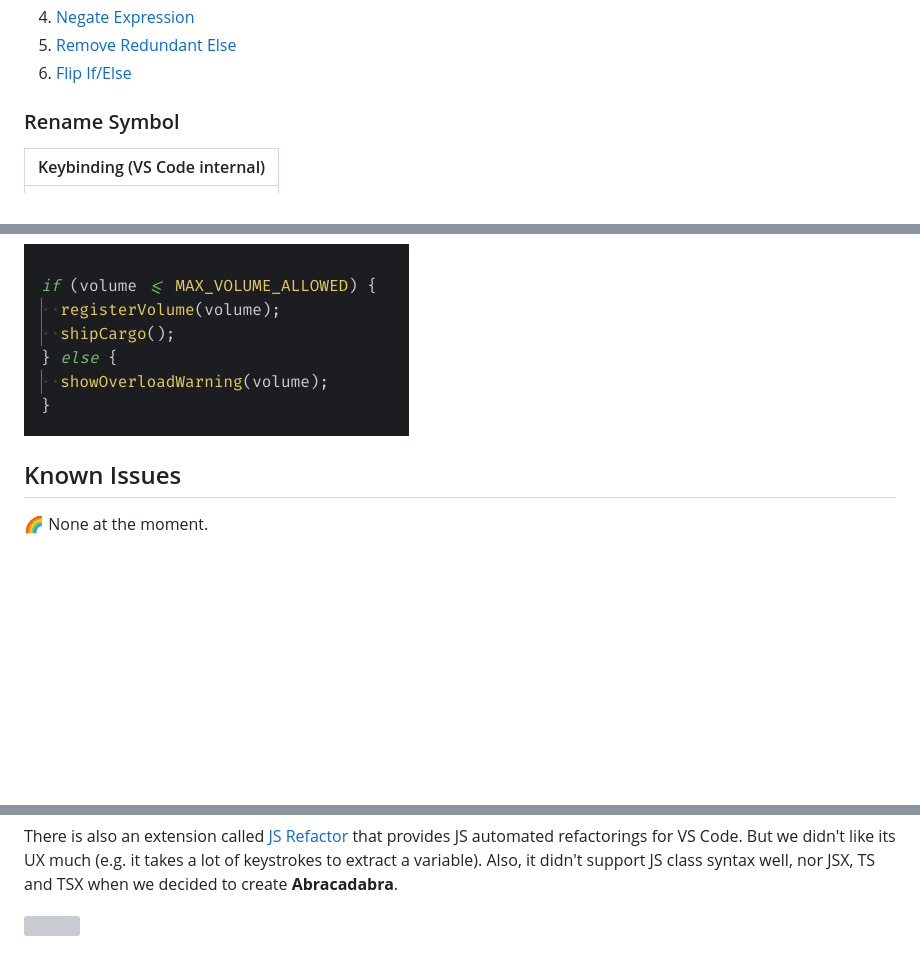
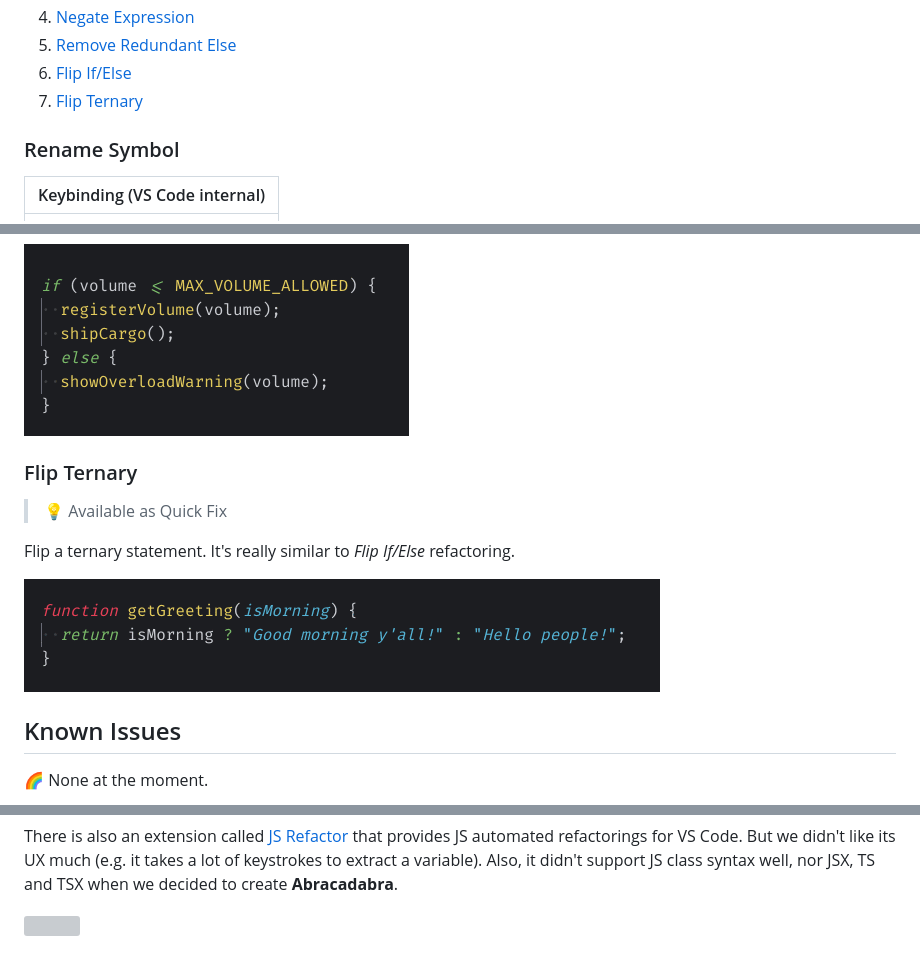
Before and after one commit to nicoespeon/abracadabra, a Markdown page: README.md, 3 parts joined by grey strips. Rendered like a GitHub page; pictures changed too: docs/demo/flip-ternary.gif (added); blank space fills up the shorter version; grey boxes are pictures that could not be loaded.

Commit message:
Document Flip Ternary refactoring

```diff
--- a/README.md
+++ b/README.md
@@ -32,6 +32,7 @@ Refactorings that don't have default keybindings are available through [VS Code
 1. [Negate Expression](#negate-expression)
 1. [Remove Redundant Else](#remove-redundant-else)
 1. [Flip If/Else](#flip-ifelse)
+1. [Flip Ternary](#flip-ternary)
 
 ### Rename Symbol
 
@@ -97,6 +98,14 @@ Flip the `if` and `else` statements. It's a useful refactoring to have in your t
 
 ![][demo-flip-if-else]
 
+### Flip Ternary
+
+> 💡 Available as Quick Fix
+
+Flip a ternary statement. It's really similar to _Flip If/Else_ refactoring.
+
+![][demo-flip-ternary]
+
 ## Known Issues
 
 🌈 None at the moment.
@@ -135,3 +144,4 @@ There is also an extension called [JS Refactor][js-refactor] that provides JS a
 [demo-negate-expression-partial]: https://github.com/nicoespeon/abracadabra/blob/master/docs/demo/negate-expression-partial.gif?raw=true
 [demo-remove-redundant-else]: https://github.com/nicoespeon/abracadabra/blob/master/docs/demo/remove-redundant-else.gif?raw=true
 [demo-flip-if-else]: https://github.com/nicoespeon/abracadabra/blob/master/docs/demo/flip-if-else.gif?raw=true
+[demo-flip-ternary]: https://github.com/nicoespeon/abracadabra/blob/master/docs/demo/flip-ternary.gif?raw=true
```
Also changed, not shown: CHANGELOG.md (+1 -0 lines).
